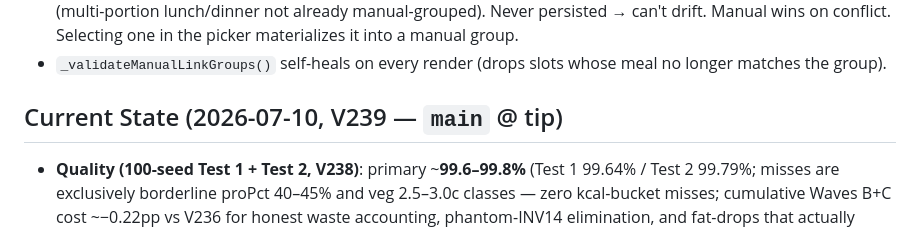
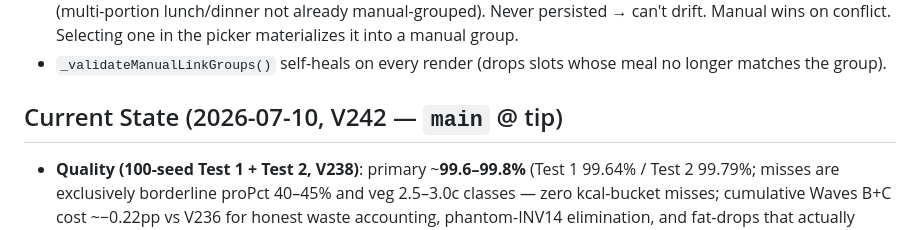
Before and after one commit to snowyballz2/Meal-Planner, a Markdown page: CLAUDE.md, the part around the change. Rendered like a GitHub page.

Commit message:
docs: Current State header V239->V242 (lagged since Wave D)
Co-Authored-By: Claude Fable 5 <noreply@anthropic.com>

```diff
--- a/CLAUDE.md
+++ b/CLAUDE.md
@@ -434,7 +434,7 @@ Visualizes cook+leftover batches as colored bands in the Schedule grid.
 - **Auto-groups** (`_autoLinkGroups`, transient): rebuilt every `renderMeals` from `computeLeftovers()` cook anchors (multi-portion lunch/dinner not already manual-grouped). Never persisted → can't drift. Manual wins on conflict. Selecting one in the picker materializes it into a manual group.
 - `_validateManualLinkGroups()` self-heals on every render (drops slots whose meal no longer matches the group).
 
-## Current State (2026-07-10, V239 — `main` @ tip)
+## Current State (2026-07-10, V242 — `main` @ tip)
 
 - **Quality (100-seed Test 1 + Test 2, V238)**: primary ~**99.6–99.8%** (Test 1 99.64% / Test 2 99.79%; misses are exclusively borderline proPct 40–45% and veg 2.5–3.0c classes — zero kcal-bucket misses; cumulative Waves B+C cost ~−0.22pp vs V236 for honest waste accounting, phantom-INV14 elimination, and fat-drops that actually stick); hard INVs (1–5, 7–13, 17, 19, 20-hard, 23–27) **all 0**; INV14 **0**; zero-waste (non-soft) 100%, soft fires ~17/100 runs (M11b tiebreaker; plan-space shifted by the V238 adjuster fixes); INV6 ~71/100 runs (improved); meals closed-off **0.0%**; per-click ~600 ms–1.5 s on a fresh process.
 - **Tracking INVs**: INV6 ~85–100 after V227 (Audit R12 added `noRatioCheck:true` to `korean_juk` + `sweet_potato_egg_hash` + `turkey_sweet_potato_hash` — structurally macro-skewed dishes whose budget-fit trim/boost swings P/C by design; 0 day-misses across all observed fires, so the drift carried no signal). Remaining drift outliers `sticky_miso_salmon_bowl`/`salmon_stir_fry_din`/`miso_tofu` are still tracked. INV20 fires are all-soft (avocado/jalapeño produce, marinara/broth pkg); INV18 cap-rate low.
```
